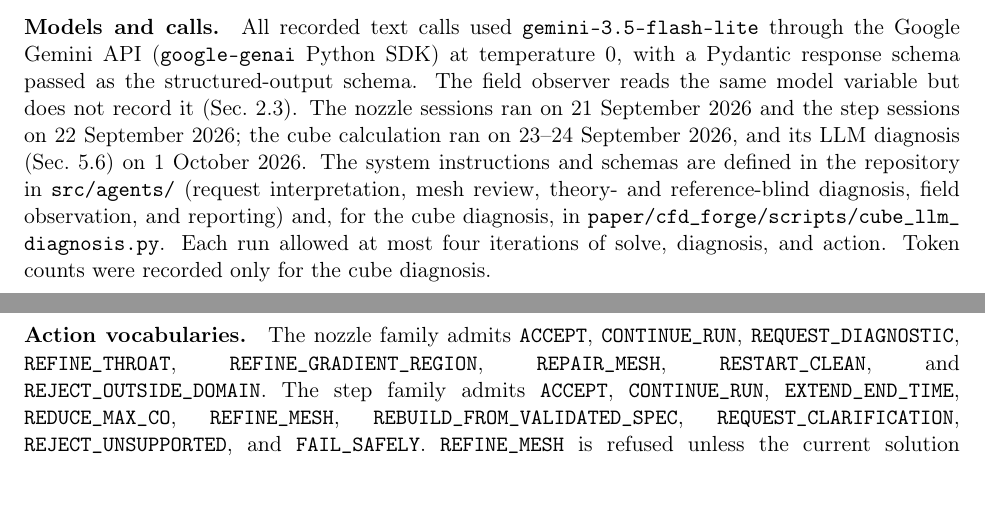
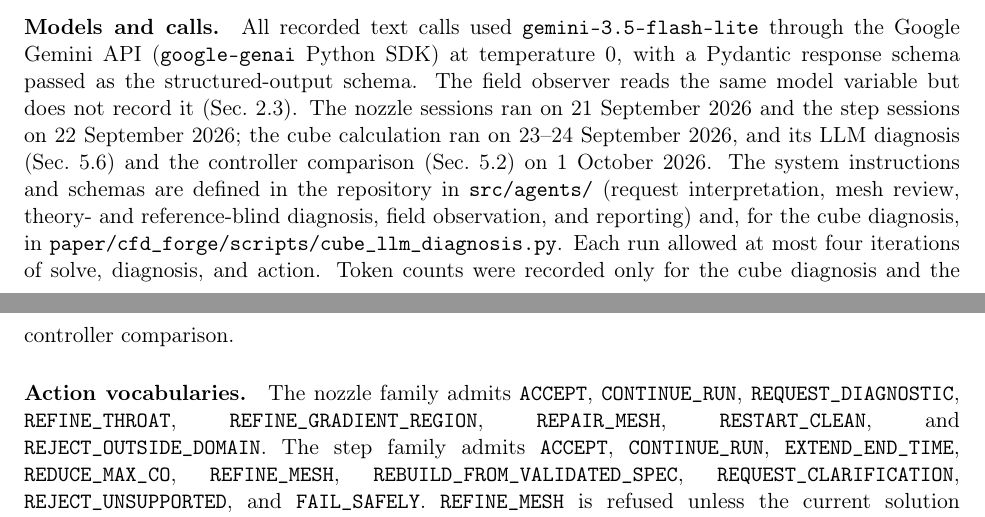
Before and after one commit to aakashoza31/physics-constrained-cfd-agent, a LaTeX paper (paper/cfd_forge/main.tex): two parts of pages 27 and 28 of 33, joined at a grey line, cut so that both start at the same text. Compiled offline with pdfLaTeX.

Commit message:
Paper: appendix C notes controller comparison date and tokens

```diff
--- a/paper/cfd_forge/main.tex
+++ b/paper/cfd_forge/main.tex
@@ -1451,13 +1451,13 @@ schema passed as the structured-output schema. The field observer reads the
 same model variable but does not record it (Sec.~\ref{sec:model}). The
 nozzle sessions ran on 21 September 2026 and the step sessions on 22
 September 2026; the cube calculation ran on 23--24 September 2026, and its
-LLM diagnosis (Sec.~\ref{sec:cube_results}) on 1 October 2026. The system
+LLM diagnosis (Sec.~\ref{sec:cube_results}) and the controller comparison (Sec.~\ref{sec:controller}) on 1 October 2026. The system
 instructions and schemas are defined in the repository in
 \texttt{src/agents/} (request interpretation, mesh review, theory- and
 reference-blind diagnosis, field observation, and reporting) and, for the
 cube diagnosis, in \nolinkurl{paper/cfd_forge/scripts/cube_llm_diagnosis.py}.
 Each run allowed at most four iterations of solve, diagnosis, and action. Token counts were recorded only for the cube
-diagnosis.
+diagnosis and the controller comparison.
 
 {\sloppy\paragraph{Action vocabularies.} The nozzle family
 admits \texttt{ACCEPT}, \texttt{CONTINUE\_RUN},
```
